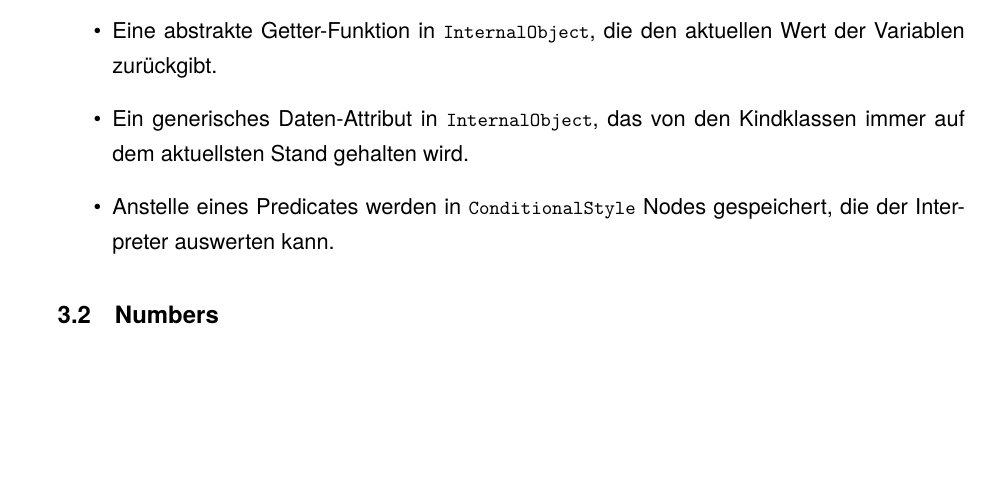
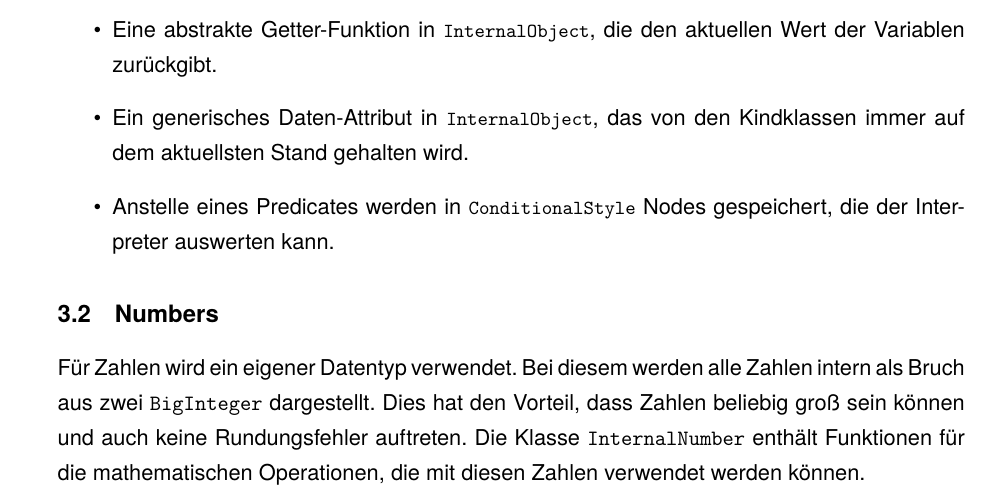
Before and after one commit to jassler/Tabulang, a LaTeX document (documentation/documentation.tex, which reads documentation/datatypes.tex): part of page 18 of 35, cut so that both start at the same text, the shorter picture padded with empty space. Compiled offline with pdfLaTeX.

Commit message:
short paragraph in Numbers

```diff
--- a/documentation/datatypes.tex
+++ b/documentation/datatypes.tex
@@ -111,6 +111,7 @@ der internen Datenhaltung erfordert und aus zeitlichen Gründen nicht mehr umges
 \end{itemize}
 
 \subsection{Numbers}
+Für Zahlen wird ein eigener Datentyp verwendet. Bei diesem werden alle Zahlen intern als Bruch aus zwei \texttt{BigInteger} dargestellt. Dies hat den Vorteil, dass Zahlen beliebig groß sein können und auch keine Rundungsfehler auftreten. Die Klasse \texttt{InternalNumber} enthält Funktionen für die mathematischen Operationen, die mit diesen Zahlen verwendet werden können.
 
 \subsection{Tuples}
 
```
